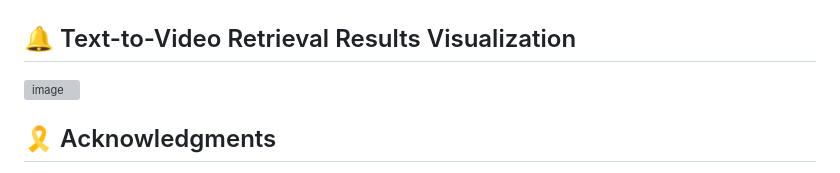
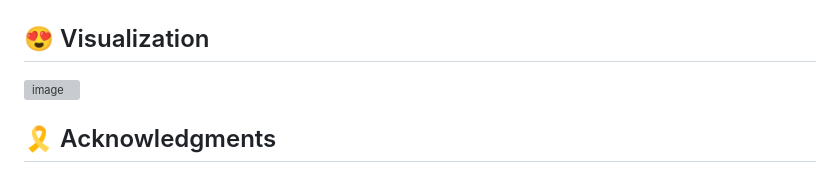
Before and after one commit to JingXiaolun/TC-MGC, a Markdown page: README.md, the part around the change. Rendered like a GitHub page; grey boxes are pictures that could not be loaded.

```diff
--- a/README.md
+++ b/README.md
@@ -150,7 +150,7 @@ main_glccl.py --do_train --num_thread_reader=8 \
 ### VATEX
 ![image](https://github.com/JingXiaolun/TC-MGC/blob/master/image/VATEX.png?raw=true)
 
-## :bell: Text-to-Video Retrieval Results Visualization
+## :heart_eyes: Visualization
 ![image](https://github.com/JingXiaolun/TC-MGC/blob/master/image/Visualization.jpg?raw=true)
 
 ## :reminder_ribbon: Acknowledgments
```
